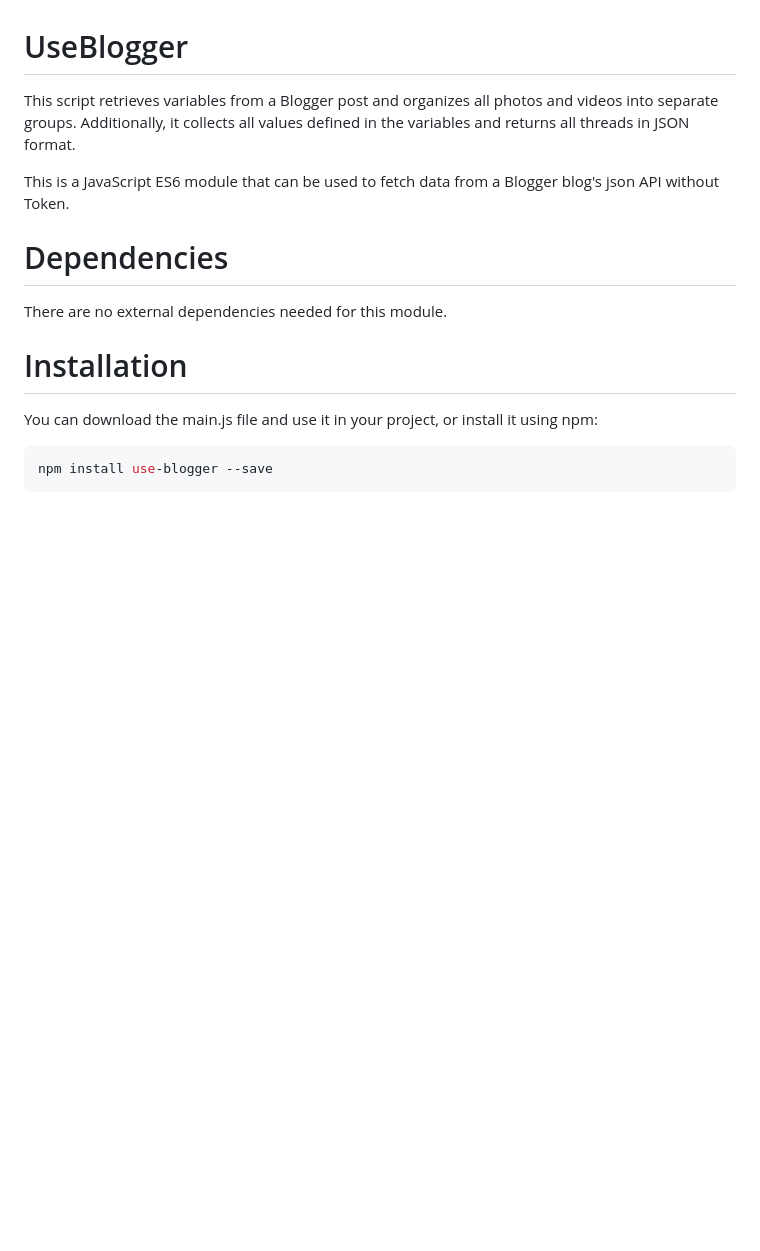
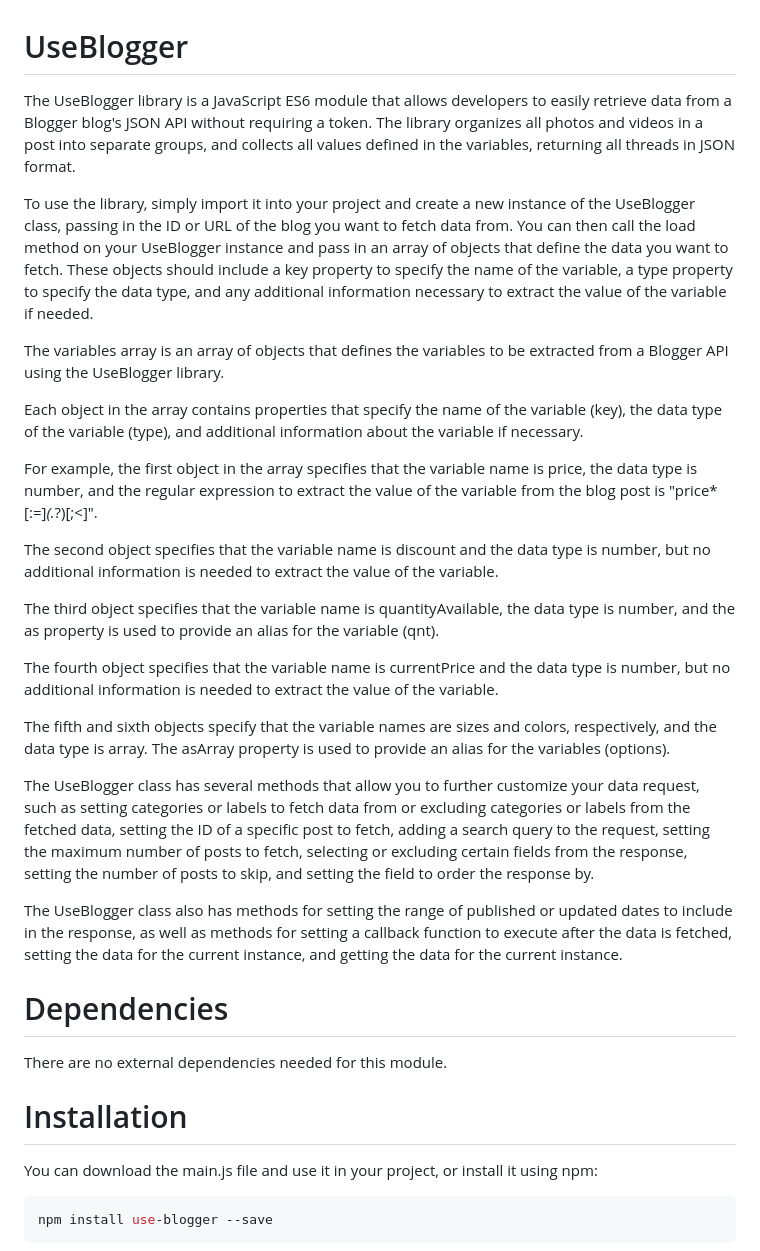
Before and after one commit to Zizwar/use-blogger, a Markdown page: README.md, the part around the change. Rendered like a GitHub page; blank space fills up the shorter version.

```diff
--- a/README.md
+++ b/README.md
@@ -1,7 +1,25 @@
 # UseBlogger
-This script retrieves variables from a Blogger post and organizes all photos and videos into separate groups. Additionally, it collects all values defined in the variables and returns all threads in JSON format.
+The UseBlogger library is a JavaScript ES6 module that allows developers to easily retrieve data from a Blogger blog's JSON API without requiring a token. The library organizes all photos and videos in a post into separate groups, and collects all values defined in the variables, returning all threads in JSON format.
 
-This is a JavaScript ES6 module that can be used to fetch data from a Blogger blog's json API without Token.
+To use the library, simply import it into your project and create a new instance of the UseBlogger class, passing in the ID or URL of the blog you want to fetch data from. You can then call the load method on your UseBlogger instance and pass in an array of objects that define the data you want to fetch. These objects should include a key property to specify the name of the variable, a type property to specify the data type, and any additional information necessary to extract the value of the variable if needed.
+
+The variables array is an array of objects that defines the variables to be extracted from a Blogger API using the UseBlogger library.
+
+Each object in the array contains properties that specify the name of the variable (key), the data type of the variable (type), and additional information about the variable if necessary.
+
+For example, the first object in the array specifies that the variable name is price, the data type is number, and the regular expression to extract the value of the variable from the blog post is "price*[:=]*(.*?)[;<]".
+
+The second object specifies that the variable name is discount and the data type is number, but no additional information is needed to extract the value of the variable.
+
+The third object specifies that the variable name is quantityAvailable, the data type is number, and the as property is used to provide an alias for the variable (qnt).
+
+The fourth object specifies that the variable name is currentPrice and the data type is number, but no additional information is needed to extract the value of the variable.
+
+The fifth and sixth objects specify that the variable names are sizes and colors, respectively, and the data type is array. The asArray property is used to provide an alias for the variables (options).
+
+The UseBlogger class has several methods that allow you to further customize your data request, such as setting categories or labels to fetch data from or excluding categories or labels from the fetched data, setting the ID of a specific post to fetch, adding a search query to the request, setting the maximum number of posts to fetch, selecting or excluding certain fields from the response, setting the number of posts to skip, and setting the field to order the response by.
+
+The UseBlogger class also has methods for setting the range of published or updated dates to include in the response, as well as methods for setting a callback function to execute after the data is fetched, setting the data for the current instance, and getting the data for the current instance.
 # Dependencies
 There are no external dependencies needed for this module.
 
```
